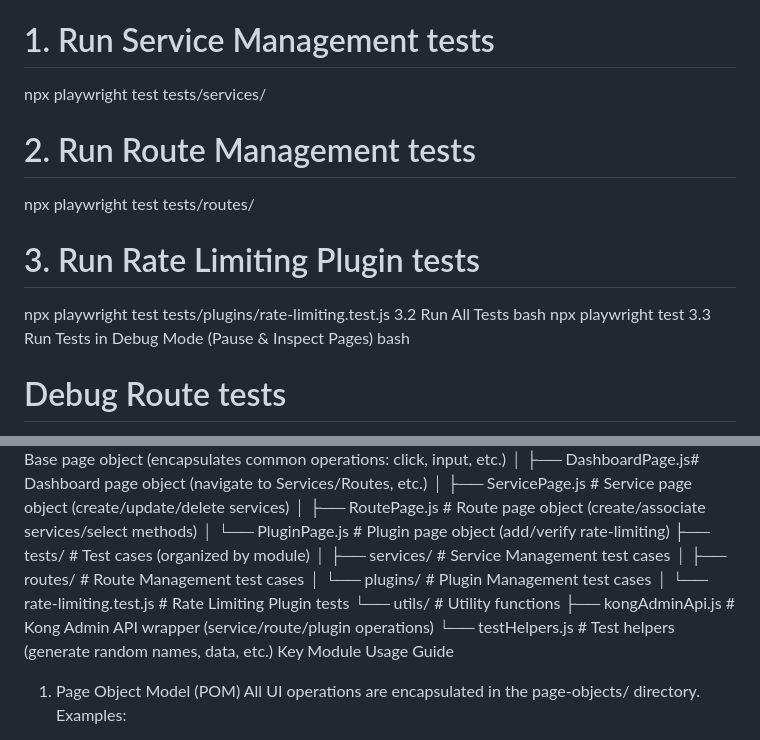
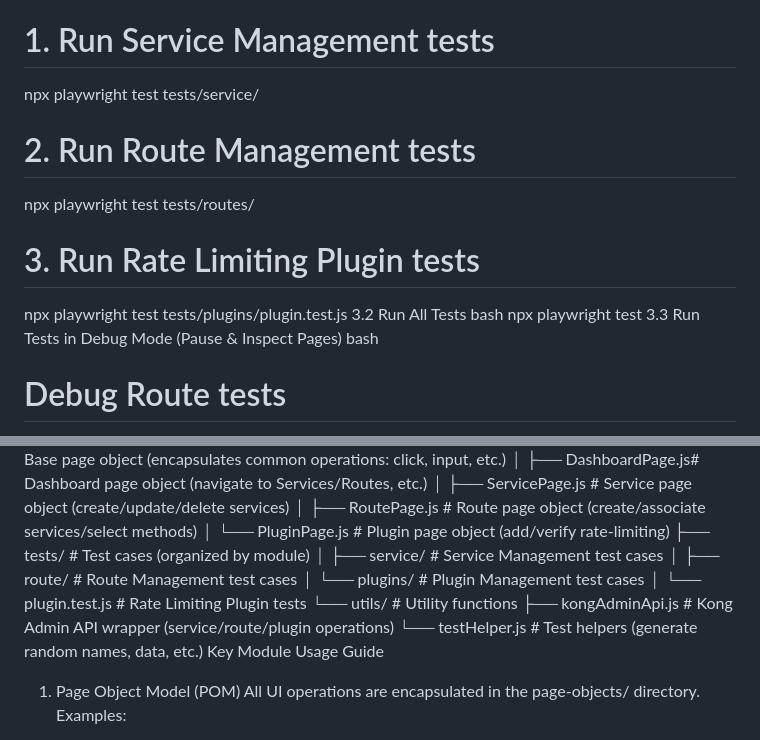
Before and after one commit to elenalouhanlu/Kong, a Markdown page: README.md, 2 parts joined by grey strips. Rendered like a GitHub page.

```diff
--- a/README.md
+++ b/README.md
@@ -51,13 +51,13 @@ Tests are organized by module. You can run tests for a specific module or all te
 3.1 Run Tests by Module
 bash
 # 1. Run Service Management tests
-npx playwright test tests/services/
+npx playwright test tests/service/
 
 # 2. Run Route Management tests
 npx playwright test tests/routes/
 
 # 3. Run Rate Limiting Plugin tests
-npx playwright test tests/plugins/rate-limiting.test.js
+npx playwright test tests/plugins/plugin.test.js
 3.2 Run All Tests
 bash
 npx playwright test
@@ -91,13 +91,13 @@ kong-automation-test/
 │   ├── RoutePage.js    # Route page object (create/associate services/select methods)
 │   └── PluginPage.js   # Plugin page object (add/verify rate-limiting)
 ├── tests/              # Test cases (organized by module)
-│   ├── services/       # Service Management test cases
-│   ├── routes/         # Route Management test cases
+│   ├── service/       # Service Management test cases
+│   ├── route/         # Route Management test cases
 │   └── plugins/        # Plugin Management test cases
-│       └── rate-limiting.test.js # Rate Limiting Plugin tests
+│       └── plugin.test.js # Rate Limiting Plugin tests
 └── utils/              # Utility functions
     ├── kongAdminApi.js # Kong Admin API wrapper (service/route/plugin operations)
-    └── testHelpers.js  # Test helpers (generate random names, data, etc.)
+    └── testHelper.js  # Test helpers (generate random names, data, etc.)
 Key Module Usage Guide
 1. Page Object Model (POM)
 All UI operations are encapsulated in the page-objects/ directory. Examples:
```
